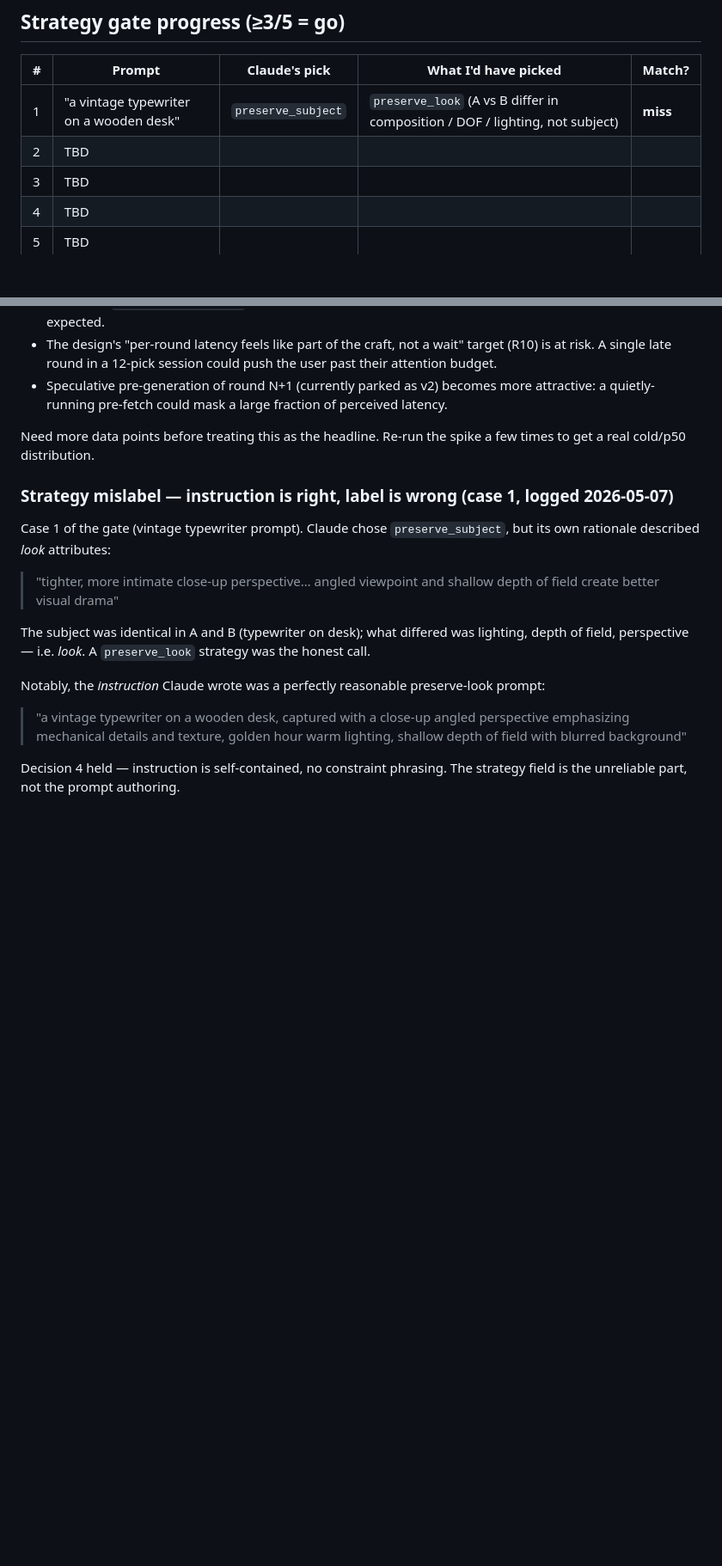
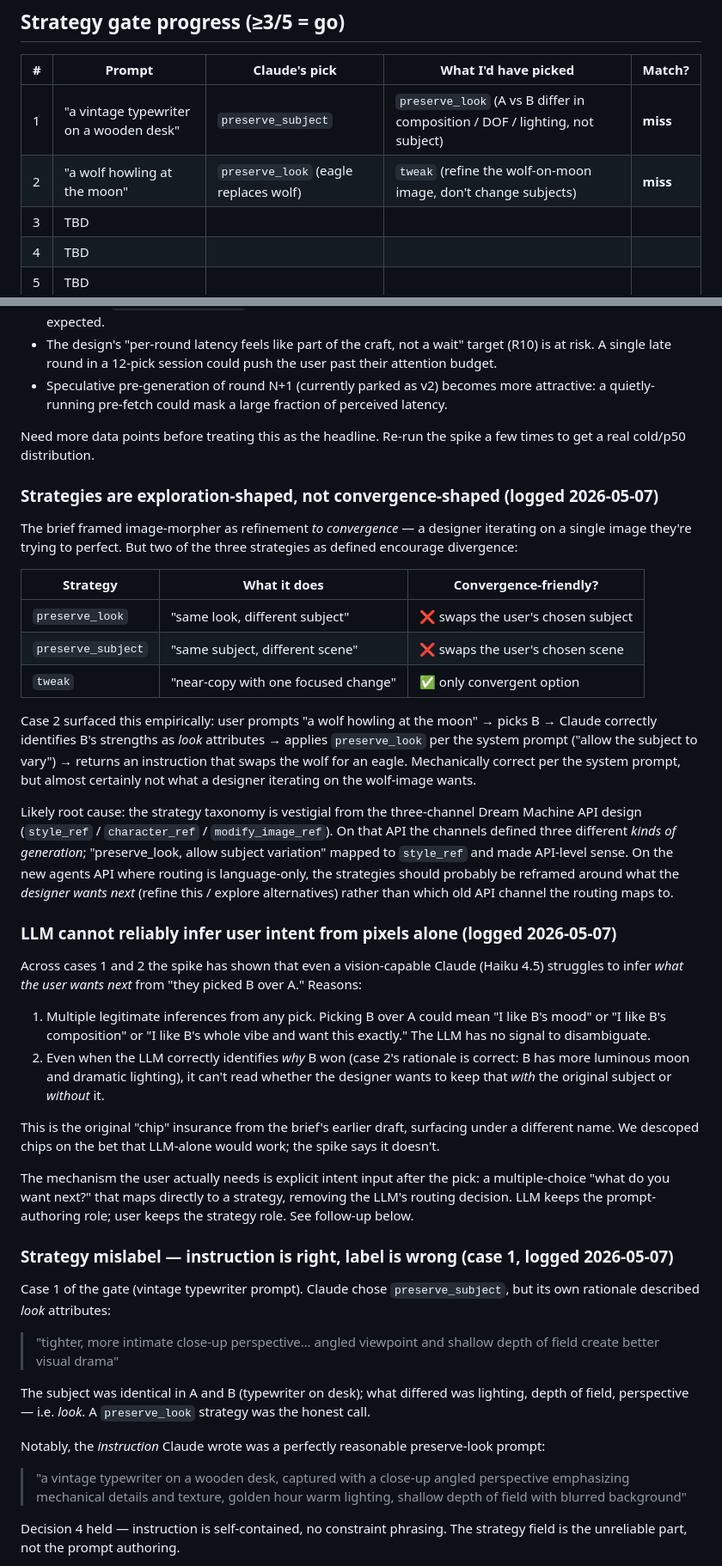
Before and after one commit to milasaurus/image-morpher, a Markdown page: NOTES.md, 2 parts joined by grey strips. Shown at 86% size. Drawn GitHub-style; blank space fills up the shorter version.

Commit message:
docs(notes): log case 2 + 'strategies are exploration-shaped' finding

```diff
--- a/NOTES.md
+++ b/NOTES.md
@@ -24,7 +24,7 @@ assumption, or would be useful to future-me.
 | # | Prompt | Claude's pick | What I'd have picked | Match? |
 |---|--------|---------------|----------------------|--------|
 | 1 | "a vintage typewriter on a wooden desk" | `preserve_subject` | `preserve_look` (A vs B differ in composition / DOF / lighting, not subject) | **miss** |
-| 2 | TBD | | | |
+| 2 | "a wolf howling at the moon" | `preserve_look` (eagle replaces wolf) | `tweak` (refine the wolf-on-moon image, don't change subjects) | **miss** |
 | 3 | TBD | | | |
 | 4 | TBD | | | |
 | 5 | TBD | | | |
@@ -53,6 +53,61 @@ Each generation is roughly 30–60s on this account, well above the
 
 Need more data points before treating this as the headline. Re-run
 the spike a few times to get a real cold/p50 distribution.
+
+### Strategies are exploration-shaped, not convergence-shaped (logged 2026-05-07)
+
+The brief framed image-morpher as refinement *to convergence* — a
+designer iterating on a single image they're trying to perfect. But
+two of the three strategies as defined encourage divergence:
+
+| Strategy | What it does | Convergence-friendly? |
+|---|---|---|
+| `preserve_look` | "same look, different subject" | ❌ swaps the user's chosen subject |
+| `preserve_subject` | "same subject, different scene" | ❌ swaps the user's chosen scene |
+| `tweak` | "near-copy with one focused change" | ✅ only convergent option |
+
+Case 2 surfaced this empirically: user prompts "a wolf howling at
+the moon" → picks B → Claude correctly identifies B's strengths as
+*look* attributes → applies `preserve_look` per the system prompt
+("allow the subject to vary") → returns an instruction that swaps
+the wolf for an eagle. Mechanically correct per the system prompt,
+but almost certainly not what a designer iterating on the wolf-image
+wants.
+
+Likely root cause: the strategy taxonomy is vestigial from the
+three-channel Dream Machine API design (`style_ref` /
+`character_ref` / `modify_image_ref`). On that API the channels
+defined three different *kinds of generation*; "preserve_look,
+allow subject variation" mapped to `style_ref` and made API-level
+sense. On the new agents API where routing is language-only, the
+strategies should probably be reframed around what the *designer
+wants next* (refine this / explore alternatives) rather than which
+old API channel the routing maps to.
+
+### LLM cannot reliably infer user intent from pixels alone (logged 2026-05-07)
+
+Across cases 1 and 2 the spike has shown that even a vision-capable
+Claude (Haiku 4.5) struggles to infer *what the user wants next*
+from "they picked B over A." Reasons:
+
+1. Multiple legitimate inferences from any pick. Picking B over A
+   could mean "I like B's mood" or "I like B's composition" or "I
+   like B's whole vibe and want this exactly." The LLM has no signal
+   to disambiguate.
+2. Even when the LLM correctly identifies *why* B won (case 2's
+   rationale is correct: B has more luminous moon and dramatic
+   lighting), it can't read whether the designer wants to keep that
+   *with* the original subject or *without* it.
+
+This is the original "chip" insurance from the brief's earlier
+draft, surfacing under a different name. We descoped chips on the
+bet that LLM-alone would work; the spike says it doesn't.
+
+The mechanism the user actually needs is explicit intent input
+after the pick: a multiple-choice "what do you want next?" that
+maps directly to a strategy, removing the LLM's routing decision.
+LLM keeps the prompt-authoring role; user keeps the strategy role.
+See follow-up below.
 
 ### Strategy mislabel — instruction is right, label is wrong (case 1, logged 2026-05-07)
 
```
